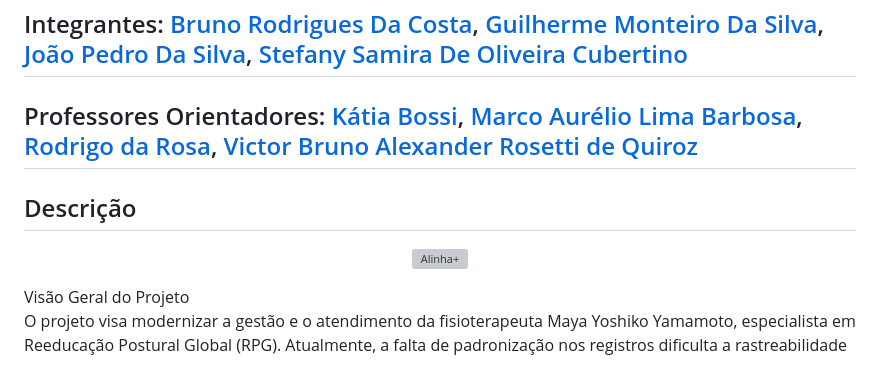
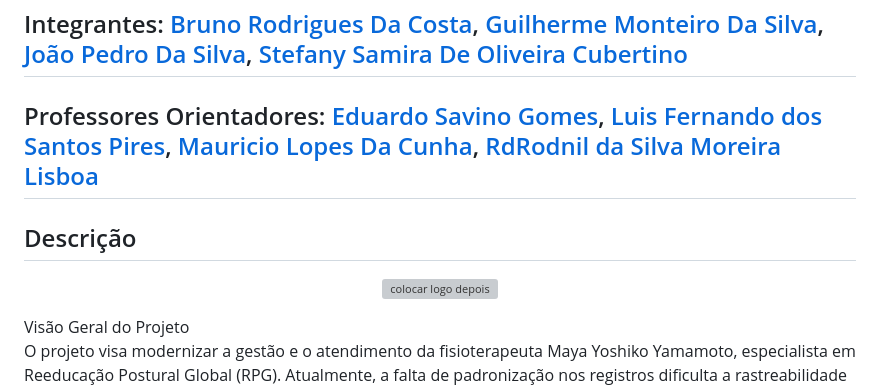
Before and after one commit to 2026-2-NCC4/Projeto5, a Markdown page: README.md, the part around the change. GitHub-like rendering; grey boxes are pictures that could not be loaded.

```diff
--- a/README.md
+++ b/README.md
@@ -8,13 +8,13 @@
 
 ## Integrantes: <a href="https://github.com/rodriguesbrun">Bruno Rodrigues Da Costa</a>, <a href="https://www.linkedin.com/in/guilherme-monteiro14/">Guilherme Monteiro Da Silva</a>, <a href="https://github.com/DebatingAlpaca">João Pedro Da Silva</a>, <a href="https://github.com/StefanyO8">Stefany Samira De Oliveira Cubertino</a>
 
-## Professores Orientadores: <a href="https://www.linkedin.com/in/katia-bossi/" target="_blank"> Kátia Bossi</a>, <a href="https://br.linkedin.com/in/marco-aurelio-lima-barbosa" target="_blank"> Marco Aurélio Lima Barbosa</a>, <a href="https://br.linkedin.com/in/rodrigo-da-rosa-phd" target="_blank"> Rodrigo da Rosa</a>, <a href="https://br.linkedin.com/in/victorbarq" target="_blank"> Victor Bruno Alexander Rosetti de Quiroz</a><br/>
+## Professores Orientadores: <a href="LINK_DO_EDUARDO" target="_blank">Eduardo Savino Gomes</a>, <a href="LINK_DO_LUIS" target="_blank">Luis Fernando dos Santos Pires</a>, <a href="LINK_DO_MAURICIO" target="_blank">Mauricio Lopes Da Cunha</a>, <a href="LINK_DO_RDRodnil" target="_blank">RdRodnil da Silva Moreira Lisboa</a><br/>
 
 ## Descrição
 
 <p align="center">
   <img src="/Imagens/Logo ref.png"
-       alt="Alinha+"
+       alt="colocar logo depois"
        border="5"
        width="300">
 </p>
```
